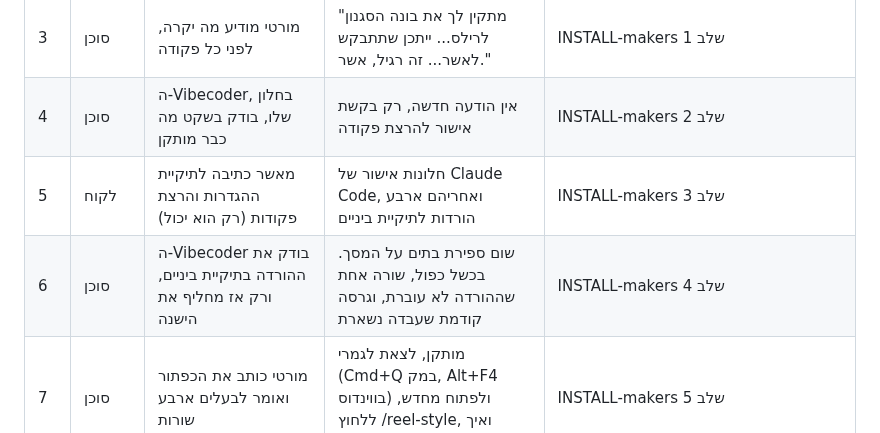
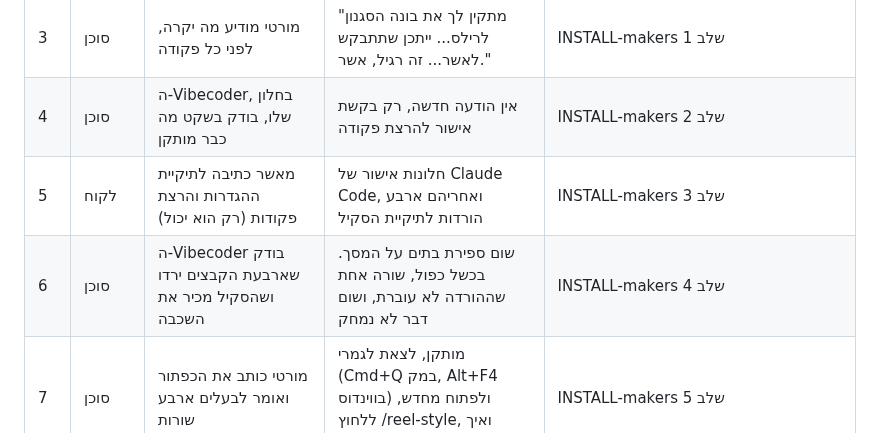
Before and after one commit to themakers-y-d/makers-bonuses, a Markdown page: style-maker/JOURNEY.md, the part around the change. Rendered like a GitHub page.

Commit message:
בונה הסגנון, מסלול MAKERS: הורדה ישירה לתיקיית הסקיל, כי Claude Code חוסם העברה ומחיקה בתוך תיקיית ההגדרות שלו (נתפס בהליכה המדומה)
Co-Authored-By: Claude Opus 5.5 (1M context) <noreply@anthropic.com>

```diff
--- a/style-maker/JOURNEY.md
+++ b/style-maker/JOURNEY.md
@@ -28,8 +28,8 @@
 | 2 | לקוח | מדביק את ההודעה למורטי במערכת שלו | מורטי מוריד את קובץ ההתקנה וקורא אותו | INSTALL-makers, סעיף ההחלטות |
 | 3 | סוכן | מורטי מודיע מה יקרה, לפני כל פקודה | "מתקין לך את בונה הסגנון לרילס... ייתכן שתתבקש לאשר... זה רגיל, אשר." | INSTALL-makers שלב 1 |
 | 4 | סוכן | ה-Vibecoder, בחלון שלו, בודק בשקט מה כבר מותקן | אין הודעה חדשה, רק בקשת אישור להרצת פקודה | INSTALL-makers שלב 2 |
-| 5 | לקוח | מאשר כתיבה לתיקיית ההגדרות והרצת פקודות (רק הוא יכול) | חלונות אישור של Claude Code, ואחריהם ארבע הורדות לתיקיית ביניים | INSTALL-makers שלב 3 |
-| 6 | סוכן | ה-Vibecoder בודק את ההורדה בתיקיית ביניים, ורק אז מחליף את הישנה | שום ספירת בתים על המסך. בכשל כפול, שורה אחת שההורדה לא עוברת, וגרסה קודמת שעבדה נשארת | INSTALL-makers שלב 4 |
+| 5 | לקוח | מאשר כתיבה לתיקיית ההגדרות והרצת פקודות (רק הוא יכול) | חלונות אישור של Claude Code, ואחריהם ארבע הורדות לתיקיית הסקיל | INSTALL-makers שלב 3 |
+| 6 | סוכן | ה-Vibecoder בודק שארבעת הקבצים ירדו ושהסקיל מכיר את השכבה | שום ספירת בתים על המסך. בכשל כפול, שורה אחת שההורדה לא עוברת, ושום דבר לא נמחק | INSTALL-makers שלב 4 |
 | 7 | סוכן | מורטי כותב את הכפתור ואומר לבעלים ארבע שורות | מותקן, לצאת לגמרי (Cmd+Q במק, Alt+F4 בווינדוס) ולפתוח מחדש, ללחוץ /reel-style, ואיך מסירים | INSTALL-makers שלב 5 |
 | 8 | לקוח | יוצא ופותח את Claude Code, לוחץ /reel-style וגורר סרטון | הכפתור מופיע בתפריט, והסקיל מתחיל בשיחה הראשית | הקובץ `.claude/commands/reel-style.md` שמורטי כותב ב-INSTALL-makers שלב 5 |
 | 9 | סוכן | המעצב מזהה מערכת MAKERS ומודיע מה יקרה | הודעת "ככה זה ילך", ובסעיף 1 שלה "עד שלוש שאלות, חלק מהתשובות כבר אצלי" | RUNBOOK-makers שלב 1 |
```
Also changed, not shown: style-maker/INSTALL-makers.md (+7 -9 lines).
